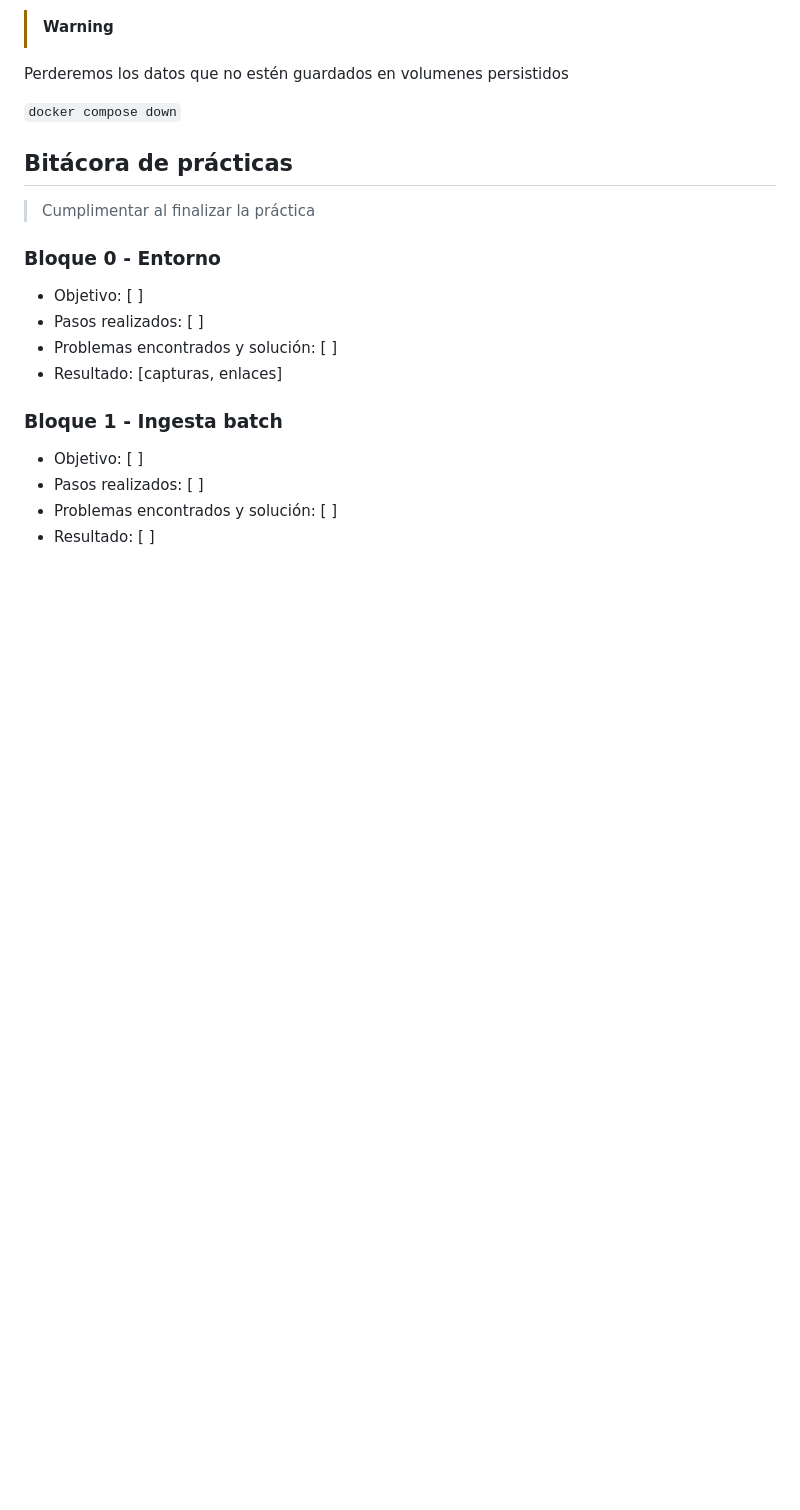
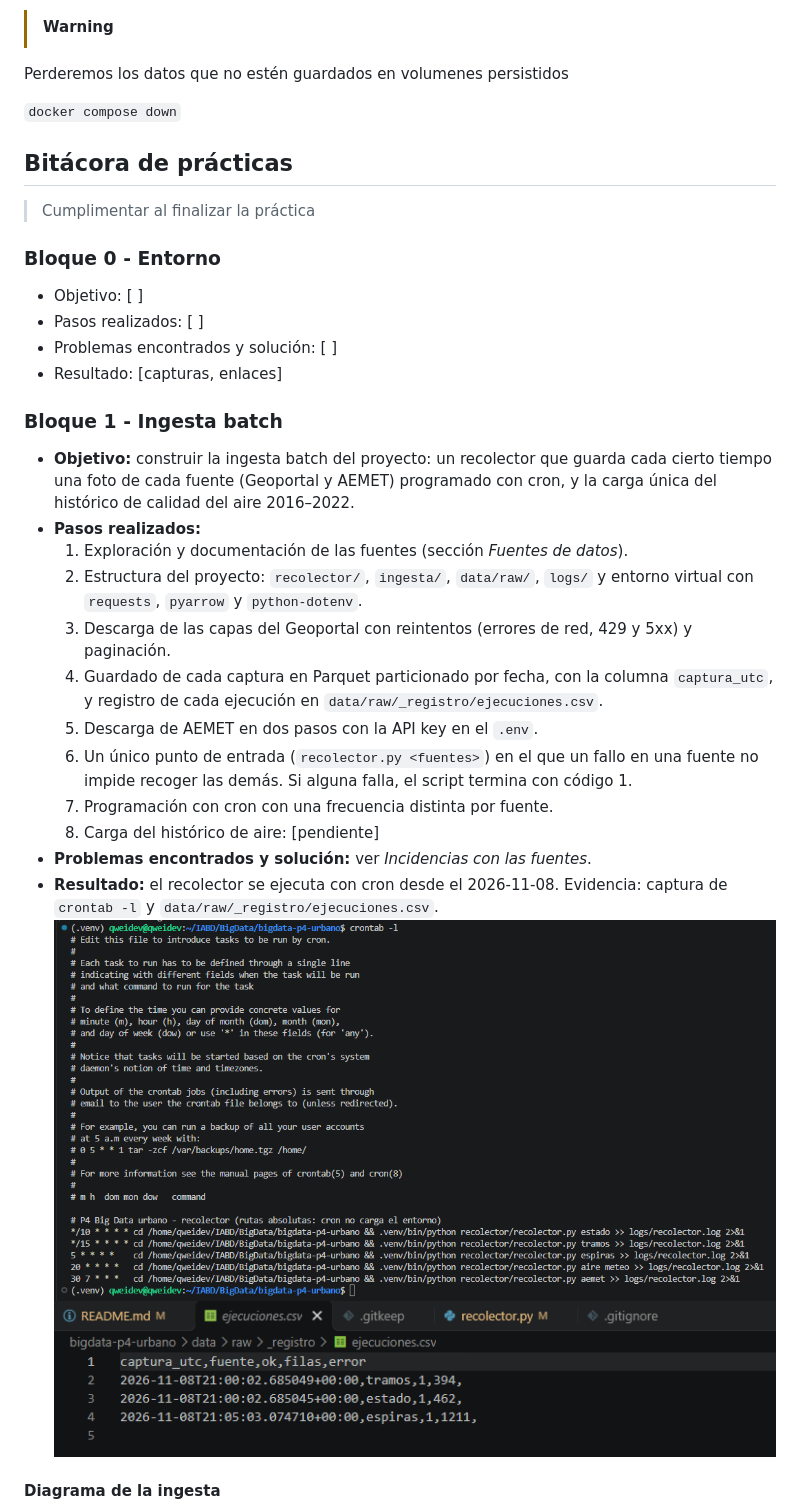
Before and after one commit to QiweiLiuYang/bigdata-p4-urbano, a Markdown page: README.md, the part around one of its changes. GitHub-like rendering; pictures changed too: docs/img/crontab.png (added), docs/img/ejecuciones.png (added); blank space fills up the shorter version.

Commit message:
P4 paso 7: cron, mejora exit code y documentación del Bloque 1

```diff
--- a/README.md
+++ b/README.md
@@ -215,7 +215,18 @@ Perderemos los datos que no estén guardados en volumenes persistidos
 
 ### Bloque 1 - Ingesta batch
 
-- Objetivo: [ ]
-- Pasos realizados: [ ]
-- Problemas encontrados y solución: [ ]
-- Resultado: [ ]
+- **Objetivo:** construir la ingesta batch del proyecto: un recolector que guarda cada cierto tiempo una foto de cada fuente (Geoportal y AEMET) programado con cron, y la carga única del histórico de calidad del aire 2016–2022.
+- **Pasos realizados:**
+  1. Exploración y documentación de las fuentes (sección *Fuentes de datos*).
+  2. Estructura del proyecto: `recolector/`, `ingesta/`, `data/raw/`, `logs/` y entorno virtual con `requests`, `pyarrow` y `python-dotenv`.
+  3. Descarga de las capas del Geoportal con reintentos (errores de red, 429 y 5xx) y paginación.
+  4. Guardado de cada captura en Parquet particionado por fecha, con la columna `captura_utc`, y registro de cada ejecución en `data/raw/_registro/ejecuciones.csv`.
+  5. Descarga de AEMET en dos pasos con la API key en el `.env`.
+  6. Un único punto de entrada (`recolector.py <fuentes>`) en el que un fallo en una fuente no impide recoger las demás. Si alguna falla, el script termina con código 1.
+  7. Programación con cron con una frecuencia distinta por fuente.
+  8. Carga del histórico de aire: [pendiente]
+- **Problemas encontrados y solución:** ver *Incidencias con las fuentes*.
+- **Resultado:** el recolector se ejecuta con cron desde el 2026-11-08. Evidencia: captura de `crontab -l` y `data/raw/_registro/ejecuciones.csv`. ![Captura de crontab -l](<docs/img/crontab.png>) ![Captura ejecuciones.csv](<docs/img/ejecuciones.png>)
+
+#### Diagrama de la ingesta
+
```
Also changed, not shown: other parts of README.md (+48 -0 lines), 2 other files.
